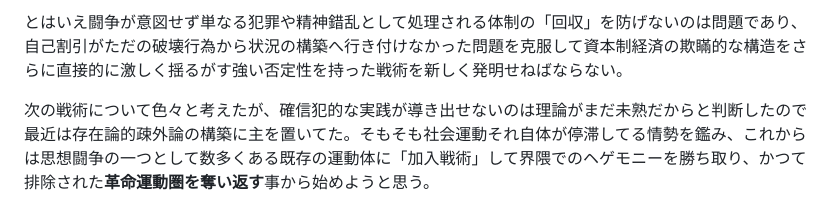
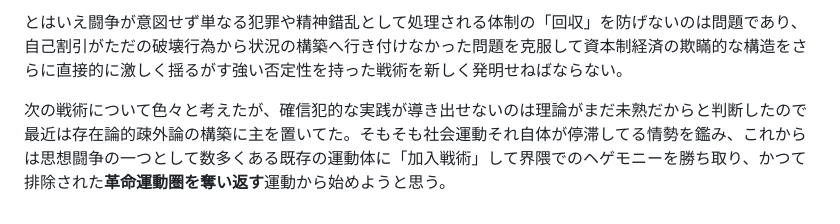
Before and after one commit to x7ea/x7ea.github.io, a Markdown page: wherefrom.md, the part around the change. GitHub-like rendering.

```diff
--- a/wherefrom.md
+++ b/wherefrom.md
@@ -27,4 +27,4 @@
 
 とはいえ闘争が意図せず単なる犯罪や精神錯乱として処理される体制の「回収」を防げないのは問題であり、自己割引がただの破壊行為から状況の構築へ行き付けなかった問題を克服して資本制経済の欺瞞的な構造をさらに直接的に激しく揺るがす強い否定性を持った戦術を新しく発明せねばならない。
 
-次の戦術について色々と考えたが、確信犯的な実践が導き出せないのは理論がまだ未熟だからと判断したので最近は存在論的疎外論の構築に主を置いてた。そもそも社会運動それ自体が停滞してる情勢を鑑み、これからは思想闘争の一つとして数多くある既存の運動体に「加入戦術」して界隈でのヘゲモニーを勝ち取り、かつて排除された**革命運動圏を奪い返す**事から始めようと思う。
+次の戦術について色々と考えたが、確信犯的な実践が導き出せないのは理論がまだ未熟だからと判断したので最近は存在論的疎外論の構築に主を置いてた。そもそも社会運動それ自体が停滞してる情勢を鑑み、これからは思想闘争の一つとして数多くある既存の運動体に「加入戦術」して界隈でのヘゲモニーを勝ち取り、かつて排除された**革命運動圏を奪い返す**運動から始めようと思う。
```
